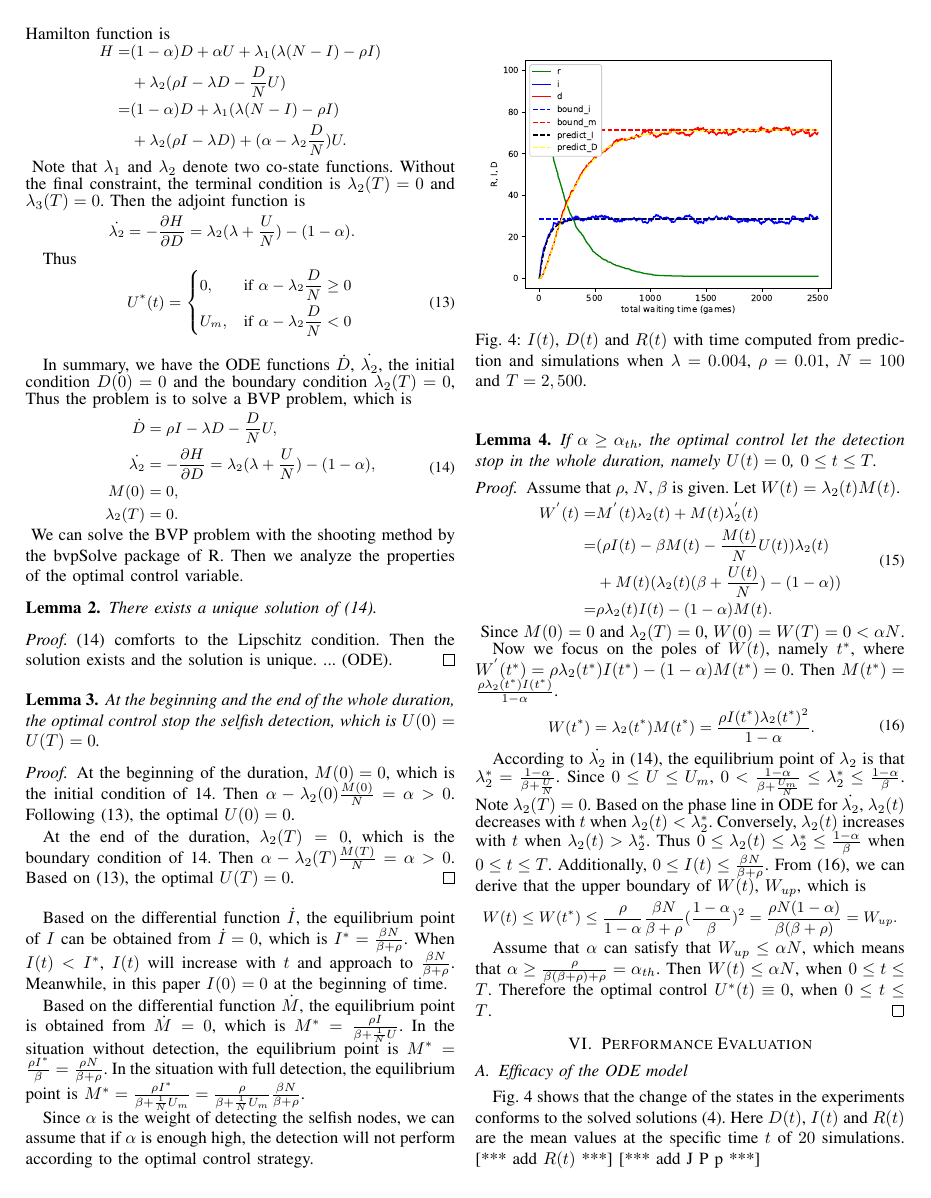
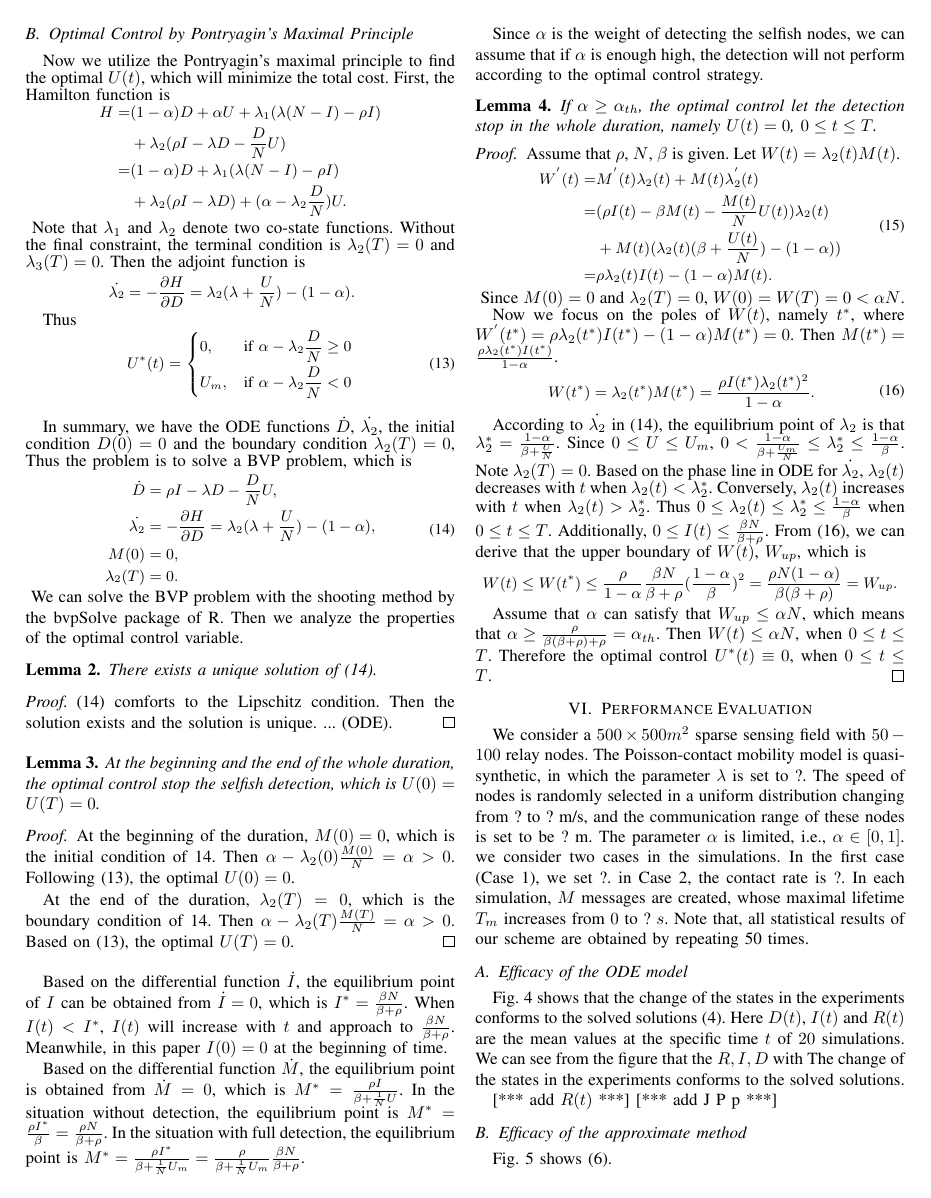
Before and after one commit to gaoyang23nj/CtlSelf, a LaTeX paper (00-Paper/main.tex, which reads 00-Paper/pe.tex): page 5 of 7. Compiled offline with LaTeX, dvips and Ghostscript.

Commit message:
part of PE

```diff
--- a/00-Paper/pe.tex
+++ b/00-Paper/pe.tex
@@ -1,15 +1,44 @@
 \section{Performance Evaluation}
+We consider a $500 \times 500 m^2$ sparse sensing field with
+$50-100$ relay nodes.
+The Poisson-contact
+mobility model is quasi-synthetic,
+in which the parameter $\lambda$ is set to ?.
+The speed of nodes is randomly selected in a uniform distribution changing from ? to ? m/s,
+and the communication range of
+these nodes is set to be ? m.
+The parameter $\alpha$ is limited, i.e.,
+$\alpha \in [0, 1]$.
+we consider two cases in the simulations.
+In the first case (Case 1),
+we set ?.
+in Case 2,
+the contact rate
+is ?.
+In each simulation,
+$M$ messages are created,
+whose maximal lifetime $T_m$ increases from $0$ to ? $s$.
+Note that,
+all statistical results of our scheme are obtained by
+repeating 50 times.
+
 \subsection{Efficacy of the ODE model}
 \label{subsec:pe_valid}
 \begin{figure}
   \includegraphics[width=.45\textwidth]{fig/twohop_without_detection.eps}
-  \caption{$I(t)$, $D(t)$ and $R(t)$ with time computed from prediction and simulations when $\lambda = 0.004$, $\rho = 0.01$, $N=100$ and $T=2,500$.}
+  \caption{$I(t)$, $D(t)$ and $R(t)$ with time $t$ computed from prediction and simulations
+  when $\lambda = 0.004$, $\rho = 0.01$, $N=100$ and $T=2,500$.}
   \label{fig:twohop_predict_wod}
 \end{figure}
 Fig.~\ref{fig:twohop_predict_wod} shows that the change of the states
 in the experiments conforms to the solved solutions (\ref{eq:IDR_wo_solu}).
 Here $D(t)$, $I(t)$ and $R(t)$ are the mean values
 at the specific time $t$ of $20$ simulations.
+We can see from the figure that the $R,I,D$ with
+The change of the states
+in the experiments conforms to
+the solved solutions.
+
 [*** add $R(t)$ ***]
 [*** add J P p ***]
 
```
Also changed, not shown: 00-Paper/ODEmodel.tex (+6 -1 lines), 00-Paper/main.pdf, 00-Paper/pe.tex (2 more changed lines).
